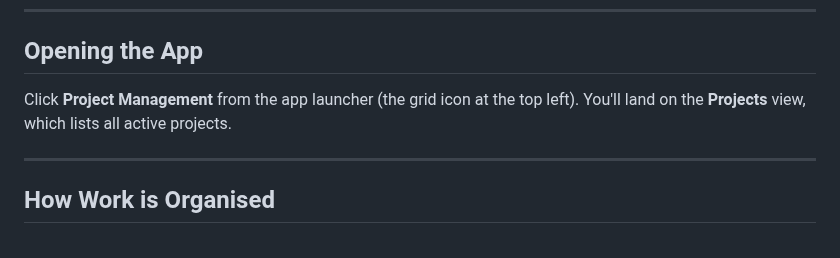
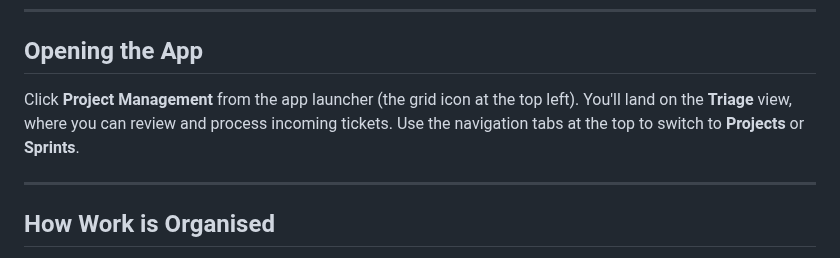
Before and after one commit to ramsayp/consultant_project, a Markdown page: docs/user/project-management-guide.md, the part around the change. Rendered like a GitHub page.

Commit message:
Docs: update PM guides — Triage is now default landing view
Co-Authored-By: Claude Sonnet 4.6 <noreply@anthropic.com>

```diff
--- a/docs/user/project-management-guide.md
+++ b/docs/user/project-management-guide.md
@@ -6,7 +6,7 @@ The Project Management app is your central place to plan, track, and deliver wor
 
 ## Opening the App
 
-Click **Project Management** from the app launcher (the grid icon at the top left). You'll land on the **Projects** view, which lists all active projects.
+Click **Project Management** from the app launcher (the grid icon at the top left). You'll land on the **Triage** view, where you can review and process incoming tickets. Use the navigation tabs at the top to switch to **Projects** or **Sprints**.
 
 ---
 
```
Also changed, not shown: docs/technical/project-management-guide.md (+2 -2 lines).
